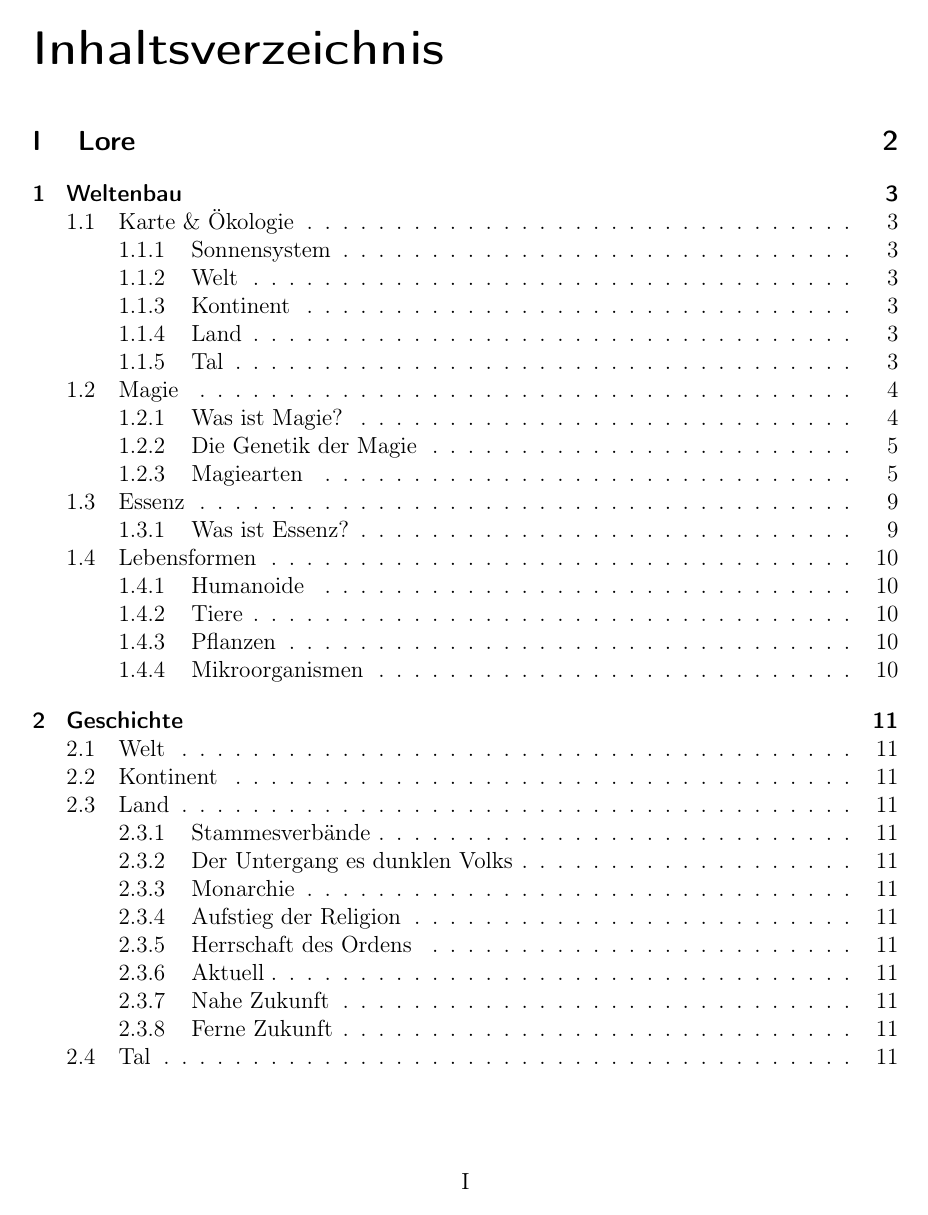
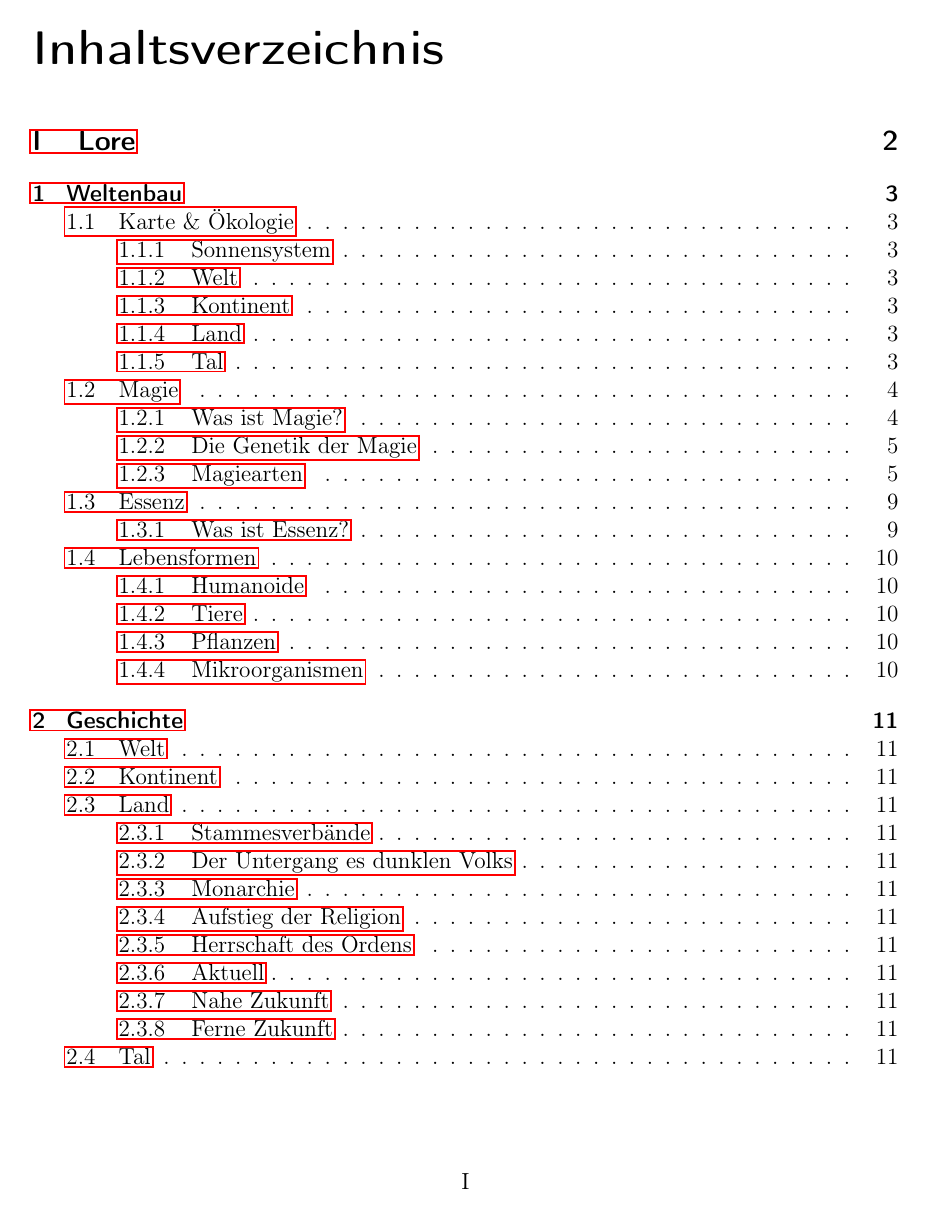
Before and after one commit to ink-inc/MagicMittelalterStory, a LaTeX document (Dokument/Master.tex): page 2 of 24. Compiled offline with pdfLaTeX.

```diff
--- a/Dokument/Master.tex
+++ b/Dokument/Master.tex
@@ -8,38 +8,40 @@
 \usepackage[ngerman]{babel}
 \usepackage{setspace}
 
+
 %-----------Grafiken-------------
 \usepackage{graphicx} %Grafiken einbinden
 
 
 %----------überprüfen------------
 \usepackage{microtype}
-\usepackage[pdfborder={0 0 0},bookmarksnumbered]{hyperref} % colorlinks=false -> keine farbigen Links; pdfborder -> keine Rahmenboxen um links; bookmarksnumbered -> im PDF haben alle Kapitel eine Nummer im Inhaltsverzeichnis am Rand
+
+%----------zuletzt laden---------
+\usepackage[pagebackref=true]{hyperref} %
 
 
-\hypersetup{
-	pdftitle={Story},
-	pdfauthor={Ink Inc.},
-	pdfsubject={Konzept und Story}
-	}
+
+
+
+
+
+%----------eigene Befehle--------
+\newcommand{\npref}[1]{\nameref{#1} (S. \pageref{#1})}
+%wenn \npref{referenz} aufgerufen wird, wird automatisch eine Sequenz eingefügt: "`Name (s. X)"' zB "`Sylvan (S. 3)"'
+%das sorgt dafür, dass wir nicht im ganzen Dokument die Namen ändern müssen, wenn wir etwas umbenennen
+%willst du nur den Namen, ohne einen Hinweis auf die Seite (zB weil du das schon weiter oben im Text gemacht hast)
+
+
+
+
+
 
 \begin{document}
 
 \begin{titlepage}
-
-%	\begin{minipage}{0.5\textwidth}
-%		\includegraphics[height=3cm]{Abbildungen/logo.png}
-%	\end{minipage}
-%	\begin{minipage}{0.5\textwidth}
-%		\flushright
-%		Ink Inc.
-%		\vspace{0cm}\\
-%	\end{minipage}
-
 	\centering
 	\vfill
 	\Large{\textbf{Stand {\today}}} \\ \bigskip
-%	\normalsize{}
 	\vfill
 	\textsf{\textbf{\Huge{Wissenssammlung}}} \\ \bigskip
 	\Large{\textbf{zur Übersicht der Geschichte von MMG der Ink Inc.}} \\ \bigskip
```
Also changed, not shown: Dokument/Master.tex (1 more changed lines).
